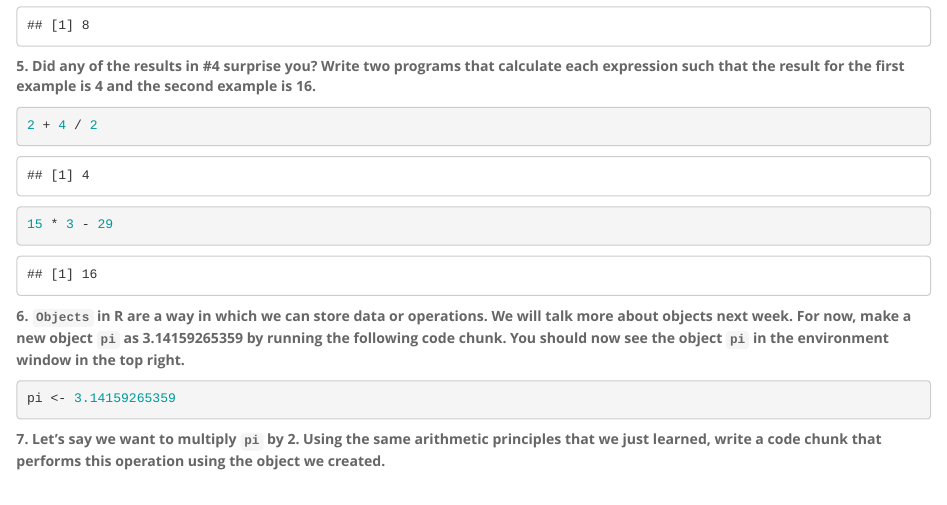
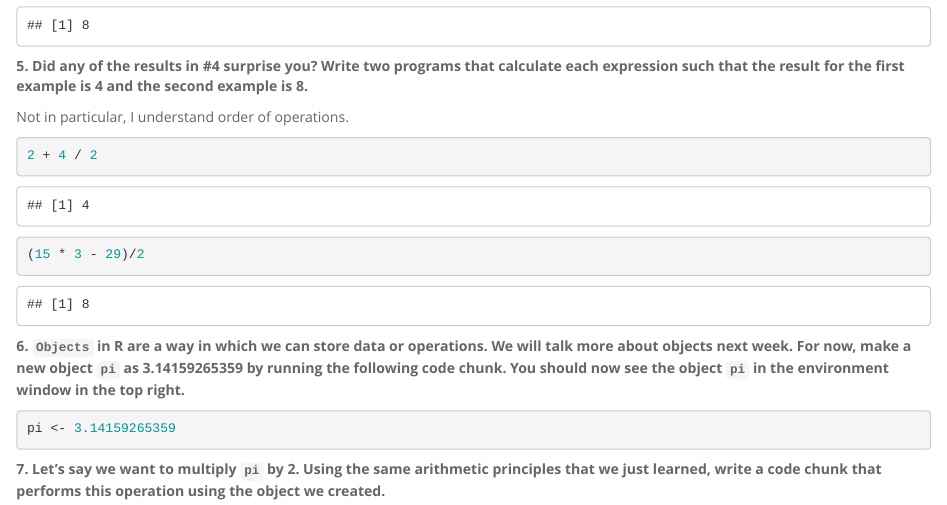
Before and after one commit to kbui04/BIS15W2024_kbui, an R Markdown document (lab1/lab1_hw.Rmd): the page in a window 1100 px wide, from 680 px down. The pictures show the output file lab1/lab1_hw.html that the author committed with the source, opened offline.

Commit message:
lab 1 homework

````diff
--- a/lab1/lab1_hw.Rmd
+++ b/lab1/lab1_hw.Rmd
@@ -32,14 +32,17 @@ R is the coding language which RStudio runs in; it can run code locally on a ter
 8 / 2 * 2
 ```
 
-**5. Did any of the results in #4 surprise you? Write two programs that calculate each expression such that the result for the first example is 4 and the second example is 16.**
+**5. Did any of the results in #4 surprise you? Write two programs that calculate each expression such that the result for the first example is 4 and the second example is 8.**
+
+
+Not in particular, I understand order of operations.
 
 ```{r}
 2 + 4 / 2
 ```
 
 ```{r}
-15 * 3 - 29
+(15 * 3 - 29)/2
 ```
 
 **6. `Objects` in R are a way in which we can store data or operations. We will talk more about objects next week. For now, make a new object `pi` as 3.14159265359 by running the following code chunk. You should now see the object `pi` in the environment window in the top right.**
````
Also changed, not shown: lab1/lab1_hw.html, lab1/lab1_hw.md.
